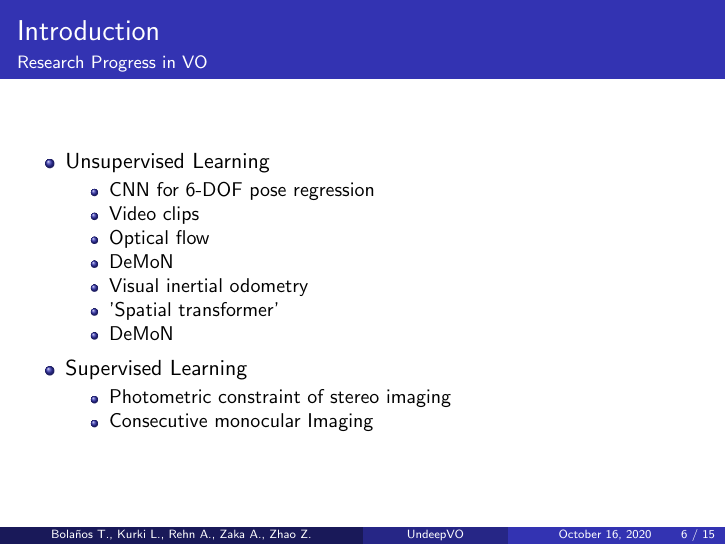
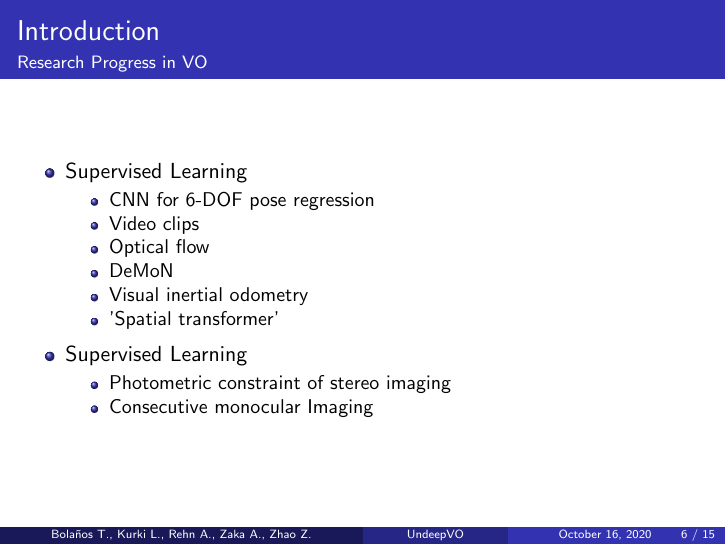
Before and after one commit to ikanher/undeepvo-presentation, LaTeX slides (UnDeepVO.tex, which reads introduction-part2.tex): page 6 of 15. Compiled offline with pdfLaTeX.

Commit message:
Fix errors in slides.

```diff
--- a/introduction-part2.tex
+++ b/introduction-part2.tex
@@ -2,7 +2,7 @@
     \frametitle{Introduction}
     \framesubtitle{Research Progress in VO}
     \begin{itemize}
-    \item Unsupervised Learning
+    \item Supervised Learning
      \begin{itemize}
         \item CNN for 6-DOF pose regression
         \item Video clips
@@ -10,7 +10,6 @@
         \item DeMoN
         \item Visual inertial odometry
         \item 'Spatial transformer'
-        \item DeMoN
         \end{itemize}
     \end{itemize}
     \begin{itemize}
```
Also changed, not shown: UnDeepVO.pdf.
